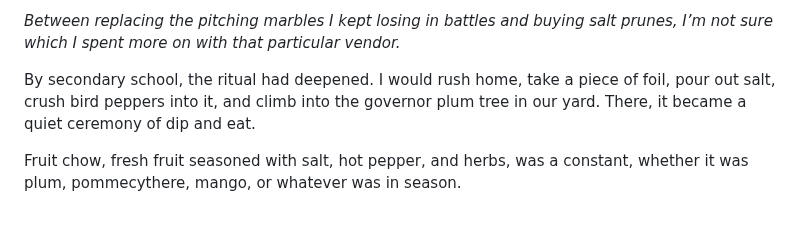
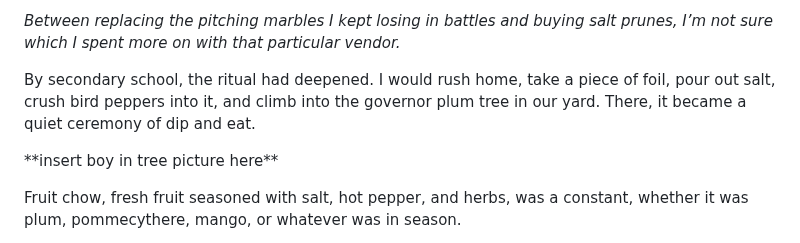
Before and after one commit to discover360news-max/my-caribbean-journey, a Markdown page: blog/posts/when-salt-took-our-wings-tradition-diet-and-the-hidden-cost-of-history.md, the part around the change. Drawn GitHub-style; blank space fills up the shorter version.

Commit message:
Update Island Story “when-salt-took-our-wings-tradition-diet-and-the-hidden-cost-of-history”

```diff
--- a/blog/posts/when-salt-took-our-wings-tradition-diet-and-the-hidden-cost-of-history.md
+++ b/blog/posts/when-salt-took-our-wings-tradition-diet-and-the-hidden-cost-of-history.md
@@ -95,6 +95,8 @@ As a child, I remember buying salt prunes during primary school recess from a ve
 
 By secondary school, the ritual had deepened. I would rush home, take a piece of foil, pour out salt, crush bird peppers into it, and climb into the governor plum tree in our yard. There, it became a quiet ceremony of dip and eat.
 
+\*\*insert boy in tree picture here\*\*
+
 Fruit chow, fresh fruit seasoned with salt, hot pepper, and herbs, was a constant, whether it was plum, pommecythere, mango, or whatever was in season.
 
 Souse, a tangy pickled dish often made with pig feet or other such cuts once considered less desirable, was another favourite.
```
